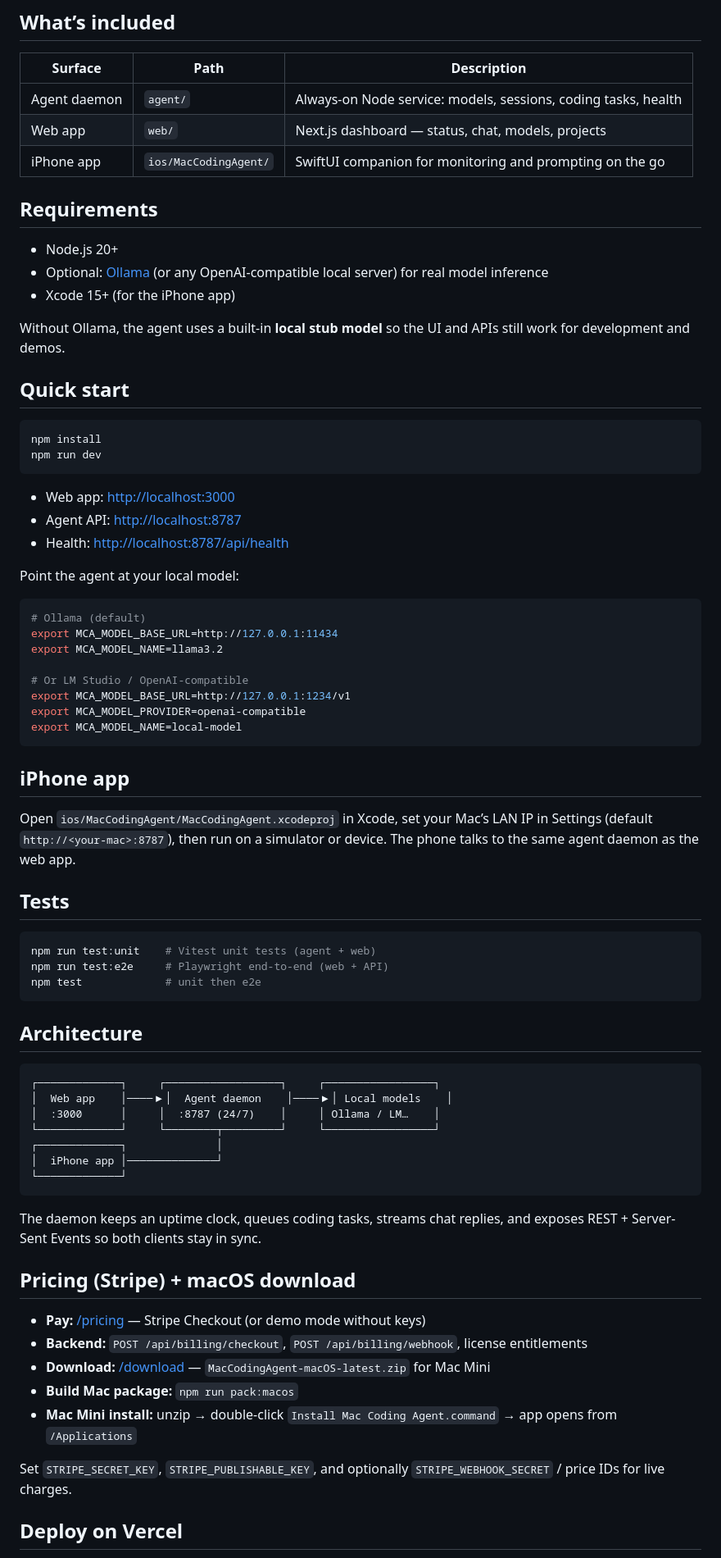
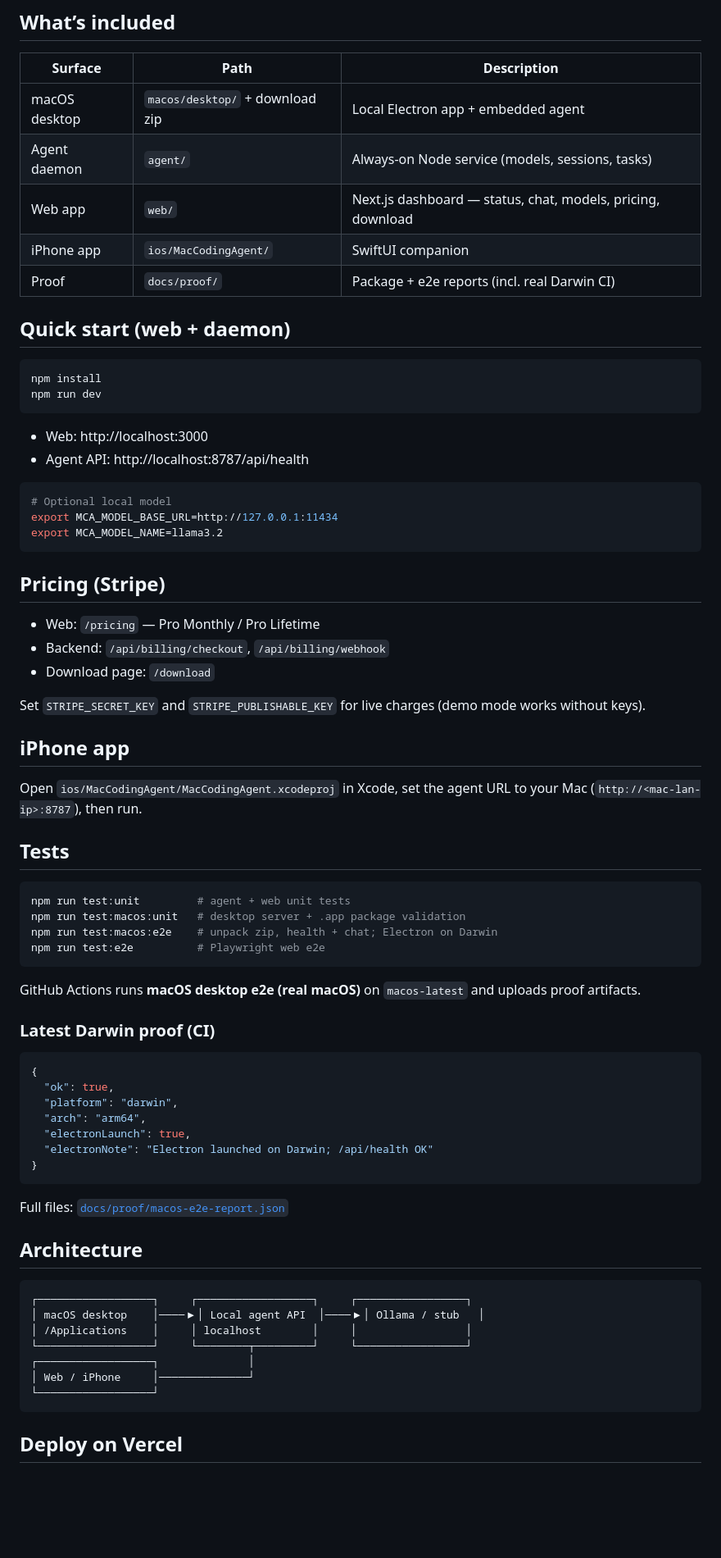
Before and after one commit to LightLLM/MacCodingAgent, a Markdown page: README.md, the part around one of its changes. Shown at 82% size. GitHub-like rendering; blank space fills up the shorter version.

````diff
--- a/README.md
+++ b/README.md
@@ -6,77 +72,76 @@
 
 | Surface | Path | Description |
 |---------|------|-------------|
-| Agent daemon | `agent/` | Always-on Node service: models, sessions, coding tasks, health |
-| Web app | `web/` | Next.js dashboard — status, chat, models, projects |
-| iPhone app | `ios/MacCodingAgent/` | SwiftUI companion for monitoring and prompting on the go |
+| macOS desktop | `macos/desktop/` + download zip | Local Electron app + embedded agent |
+| Agent daemon | `agent/` | Always-on Node service (models, sessions, tasks) |
+| Web app | `web/` | Next.js dashboard — status, chat, models, pricing, download |
+| iPhone app | `ios/MacCodingAgent/` | SwiftUI companion |
+| Proof | `docs/proof/` | Package + e2e reports (incl. real Darwin CI) |
 
-## Requirements
-
-- Node.js 20+
-- Optional: [Ollama](https://ollama.com) (or any OpenAI-compatible local server) for real model inference
-- Xcode 15+ (for the iPhone app)
-
-Without Ollama, the agent uses a built-in **local stub model** so the UI and APIs still work for development and demos.
-
-## Quick start
+## Quick start (web + daemon)
 
 ```bash
 npm install
 npm run dev
 ```
 
-- Web app: [http://localhost:3000](http://localhost:3000)
-- Agent API: [http://localhost:8787](http://localhost:8787)
-- Health: [http://localhost:8787/api/health](http://localhost:8787/api/health)
-
-Point the agent at your local model:
+- Web: http://localhost:3000
+- Agent API: http://localhost:8787/api/health
 
 ```bash
-# Ollama (default)
+# Optional local model
 export MCA_MODEL_BASE_URL=http://127.0.0.1:11434
 export MCA_MODEL_NAME=llama3.2
+```
 
-# Or LM Studio / OpenAI-compatible
-export MCA_MODEL_BASE_URL=http://127.0.0.1:1234/v1
-export MCA_MODEL_PROVIDER=openai-compatible
-export MCA_MODEL_NAME=local-model
-```
+## Pricing (Stripe)
+
+- Web: `/pricing` — Pro Monthly / Pro Lifetime
+- Backend: `/api/billing/checkout`, `/api/billing/webhook`
+- Download page: `/download`
+
+Set `STRIPE_SECRET_KEY` and `STRIPE_PUBLISHABLE_KEY` for live charges (demo mode works without keys).
 
 ## iPhone app
 
-Open `ios/MacCodingAgent/MacCodingAgent.xcodeproj` in Xcode, set your Mac’s LAN IP in Settings (default `http://<your-mac>:8787`), then run on a simulator or device. The phone talks to the same agent daemon as the web app.
+Open `ios/MacCodingAgent/MacCodingAgent.xcodeproj` in Xcode, set the agent URL to your Mac (`http://<mac-lan-ip>:8787`), then run.
 
 ## Tests
 
 ```bash
-npm run test:unit    # Vitest unit tests (agent + web)
-npm run test:e2e     # Playwright end-to-end (web + API)
-npm test             # unit then e2e
+npm run test:unit         # agent + web unit tests
+npm run test:macos:unit   # desktop server + .app package validation
+npm run test:macos:e2e    # unpack zip, health + chat; Electron on Darwin
+npm run test:e2e          # Playwright web e2e
 ```
+
+GitHub Actions runs **macOS desktop e2e (real macOS)** on `macos-latest` and uploads proof artifacts.
+
+### Latest Darwin proof (CI)
+
+```json
+{
+  "ok": true,
+  "platform": "darwin",
+  "arch": "arm64",
+  "electronLaunch": true,
+  "electronNote": "Electron launched on Darwin; /api/health OK"
+}
+```
+
+Full files: [`docs/proof/macos-e2e-report.json`](docs/proof/macos-e2e-report.json)
 
 ## Architecture
 
 ```
-┌─────────────┐     ┌──────────────────┐     ┌─────────────────┐
-│  Web app    │────▶│  Agent daemon    │────▶│ Local models    │
-│  :3000      │     │  :8787 (24/7)    │     │ Ollama / LM…    │
-└─────────────┘     └────────┬─────────┘     └─────────────────┘
-┌─────────────┐              │
-│  iPhone app │──────────────┘
-└─────────────┘
+┌──────────────────┐     ┌──────────────────┐     ┌─────────────────┐
+│ macOS desktop    │────▶│ Local agent API  │────▶│ Ollama / stub   │
+│ /Applications    │     │ localhost        │     │                 │
+└──────────────────┘     └────────┬─────────┘     └─────────────────┘
+┌──────────────────┐              │
+│ Web / iPhone     │──────────────┘
+└──────────────────┘
 ```
-
-The daemon keeps an uptime clock, queues coding tasks, streams chat replies, and exposes REST + Server-Sent Events so both clients stay in sync.
-
-## Pricing (Stripe) + macOS download
-
-- **Pay:** [/pricing](http://localhost:3000/pricing) — Stripe Checkout (or demo mode without keys)
-- **Backend:** `POST /api/billing/checkout`, `POST /api/billing/webhook`, license entitlements
-- **Download:** [/download](http://localhost:3000/download) — `MacCodingAgent-macOS-latest.zip` for Mac Mini
-- **Build Mac package:** `npm run pack:macos`
-- **Mac Mini install:** unzip → double-click `Install Mac Coding Agent.command` → app opens from `/Applications`
-
-Set `STRIPE_SECRET_KEY`, `STRIPE_PUBLISHABLE_KEY`, and optionally `STRIPE_WEBHOOK_SECRET` / price IDs for live charges.
 
 ## Deploy on Vercel
 
````
Also changed, not shown: other parts of README.md (+71 -10 lines), docs/proof/README.md (+16 -10 lines), docs/proof/macos-desktop-screenshot.png (added), 5 other files.
